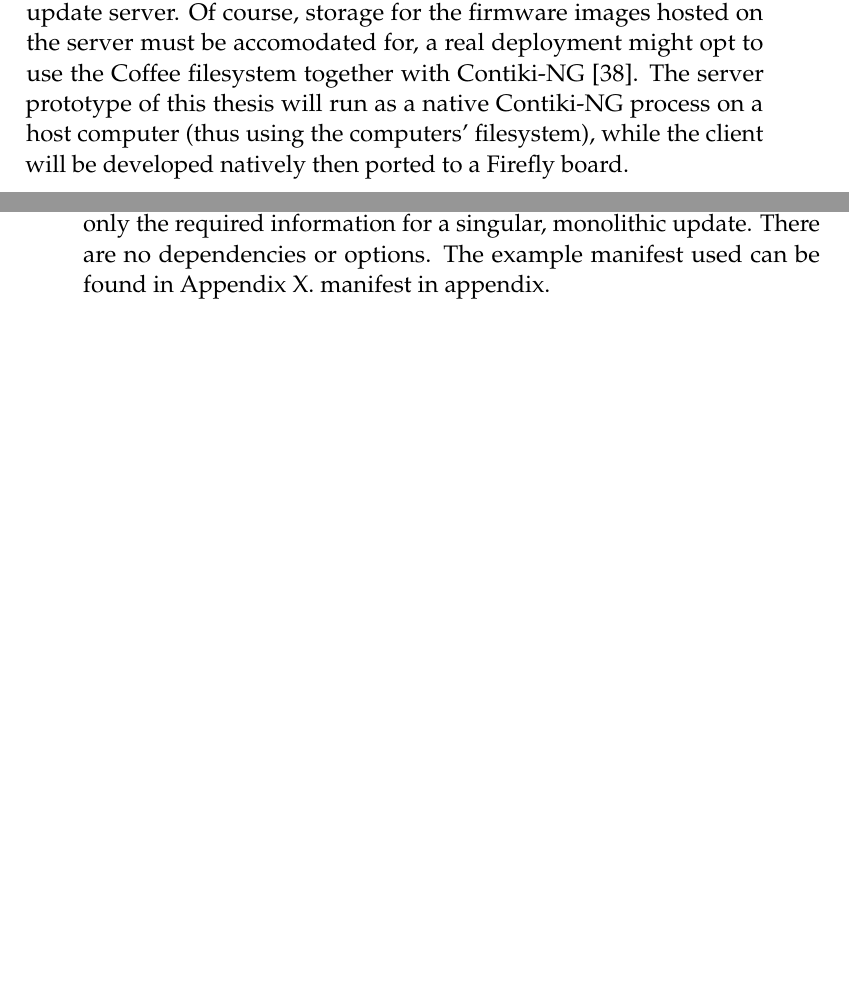
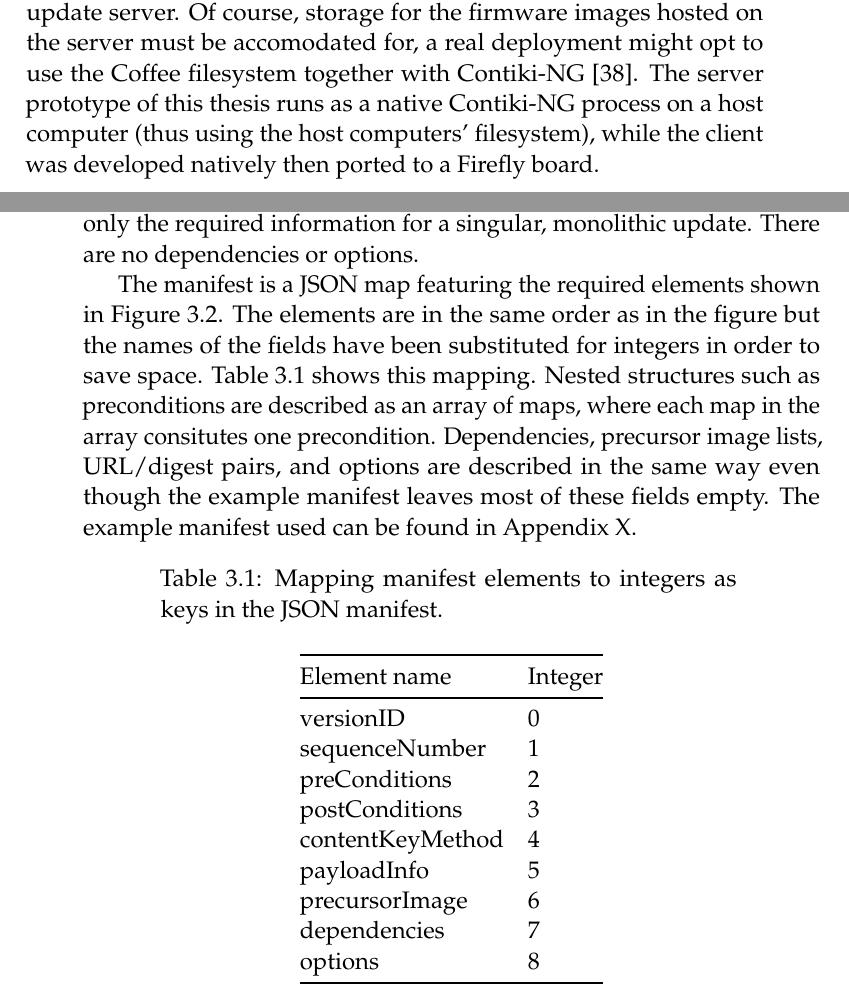
Before and after one commit to SimonCarlson/thesis, a LaTeX thesis (transcript/0-thesis.tex, which reads transcript/3-4-implementation.tex): two parts of pages 58 and 61 of 67, joined at a grey line, cut so that both start at the same text, the shorter picture padded with empty space. The pictures show the PDF file transcript/0-thesis.pdf that the author committed with the source.

Commit message:
Describing the JSON format with element name mappings

```diff
--- a/transcript/3-4-implementation.tex
+++ b/transcript/3-4-implementation.tex
@@ -21,9 +22,9 @@ implementing the update server prototype in Contiki-NG is as a proof of concept
 more capable IoT device in a network could act as an update server. Of course, storage for
 the firmware images hosted on the server must be accomodated for, a real deployment might
 opt to use the Coffee filesystem together with Contiki-NG \parencite{coffee}. The server
-prototype of this thesis will run as a native Contiki-NG process on a host computer (thus
-using the computers' filesystem), while the client will be developed natively then ported
-to a Firefly board.
+prototype of this thesis runs as a native Contiki-NG process on a host computer (thus
+using the host computers' filesystem), while the client was developed natively then ported
+to a Firefly board. % TODO: Port not yet done, have no hardware
 
 The interactions of the client and server are simplistic and the client has no other
 behaviour than to initialize and complete the update procedure. As shown in
@@ -72,5 +73,23 @@ to generate, format, and output a manifest both in JSON and CBOR. The outputted
 follows the format specified in Section~\ref{ssec:manifest-format} and features all
 required fields although many left blank. It is a bare-bones manifest containing only the
 required information for a singular, monolithic update. There are no dependencies or
-options. The example manifest used can be found in Appendix X. % TODO: Include example
-manifest in appendix.
+options.
+
+The manifest is a JSON map featuring the required elements shown in
+Figure~\ref{fig:manifest-format}. The elements are in the same order as in the figure but
+the names of the fields have been substituted for integers in order to save space.
+Table~\ref{tab:manifest-substitution} shows this mapping. Nested structures such as
+preconditions are described as an array of maps, where each map in the array consitutes
+one precondition. Dependencies, precursor image lists, URL/digest pairs, and options are
+described in the same way even though the example manifest leaves most of these fields
+empty. The example manifest used can be found in Appendix X.
+
+\begin{longtable}[]{@{}ll@{}}
+    \caption{Mapping manifest elements to integers as keys in the JSON manifest.}
+    \label{tab:manifest-substitution}\\
+    \toprule
+    Element name & Integer\tabularnewline
+    \midrule
+    \endhead
+    versionID & 0\tabularnewline
+    sequenceNumber & 1\tabularnewline
```
Also changed, not shown: conversions/elements-to-integers.md (added, +11 -0 lines), conversions/elements-to-integers.tex (added, +16 -0 lines), transcript/3-1-architecture.tex (+0 -1 lines), transcript/0-thesis.pdf, transcript/3-4-implementation.tex (17 more changed lines).
